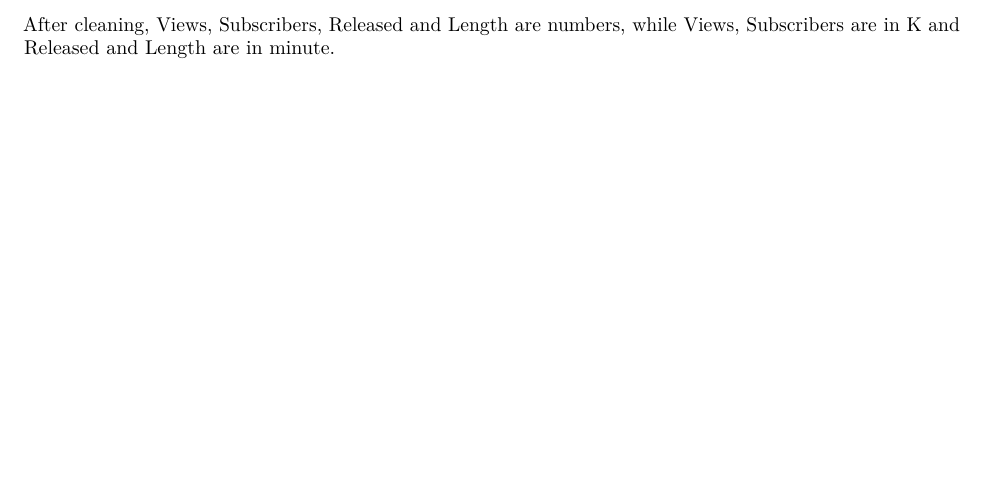
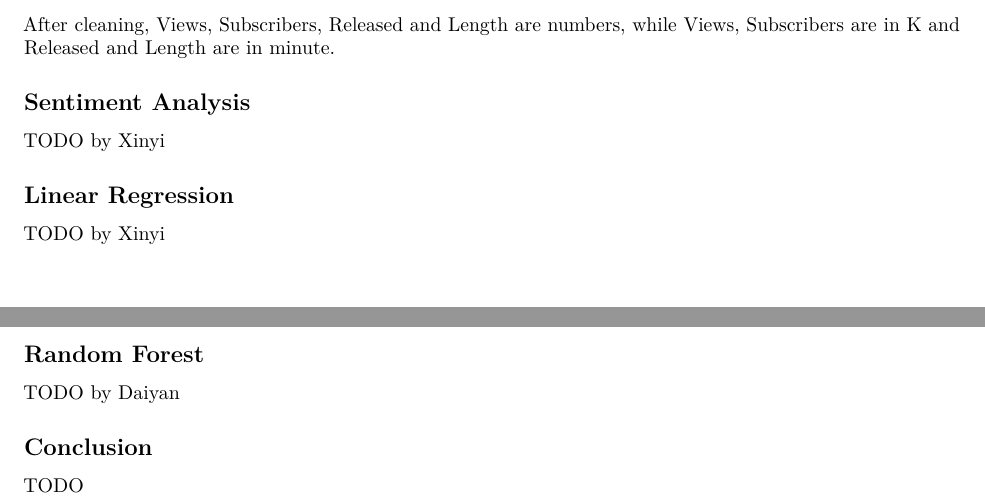
Before and after one commit to YenniniLu/632_Project, an R Markdown document (youtubers.Rmd): part of page 3 of 3 before the commit and two parts of pages 3 and 4 of 4 after it, the two joined at a grey line, cut so that both start at the same text, the shorter picture padded with empty space. Rendered offline with R 4.5, knitr and Pandoc, then LaTeX, with nearby package versions; some code elsewhere in the file could not run offline.

Commit message:
add todos

````diff
--- a/youtubers.Rmd
+++ b/youtubers.Rmd
@@ -129,3 +129,19 @@ df <- read.csv("cleaned_data.csv")
 head(df)
 ```
 After cleaning, Views, Subscribers, Released and Length are numbers, while Views, Subscribers are in K and Released and Length are in minute.
+
+## Sentiment Analysis
+
+TODO by Xinyi
+
+## Linear Regression
+
+TODO by Xinyi
+
+## Random Forest
+
+TODO by Daiyan
+
+## Conclusion
+
+TODO
````
